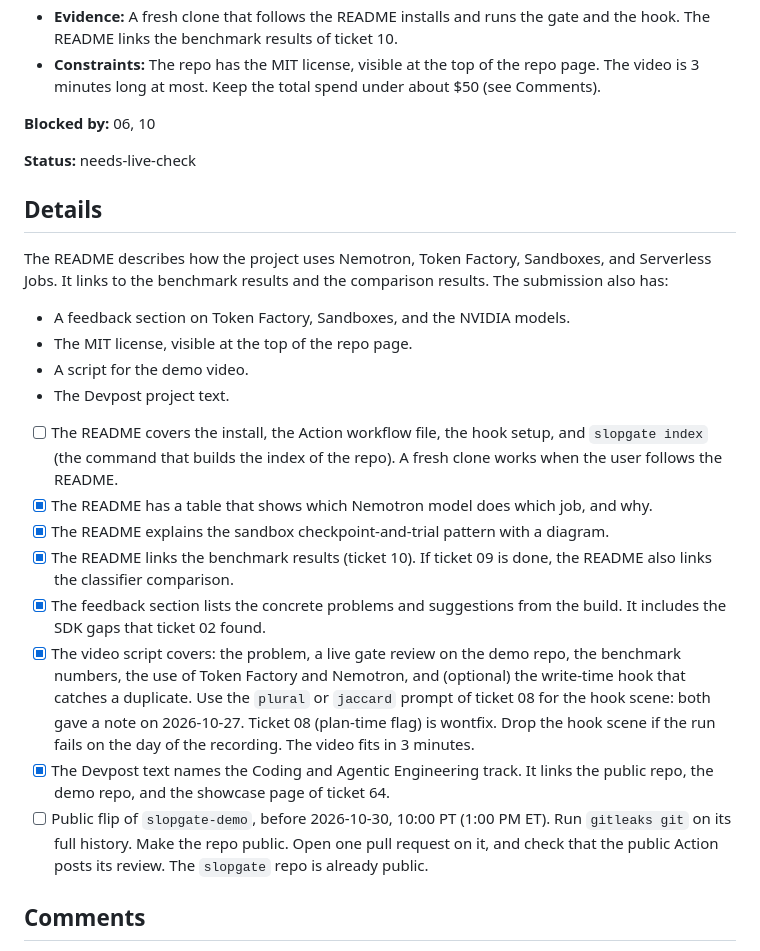
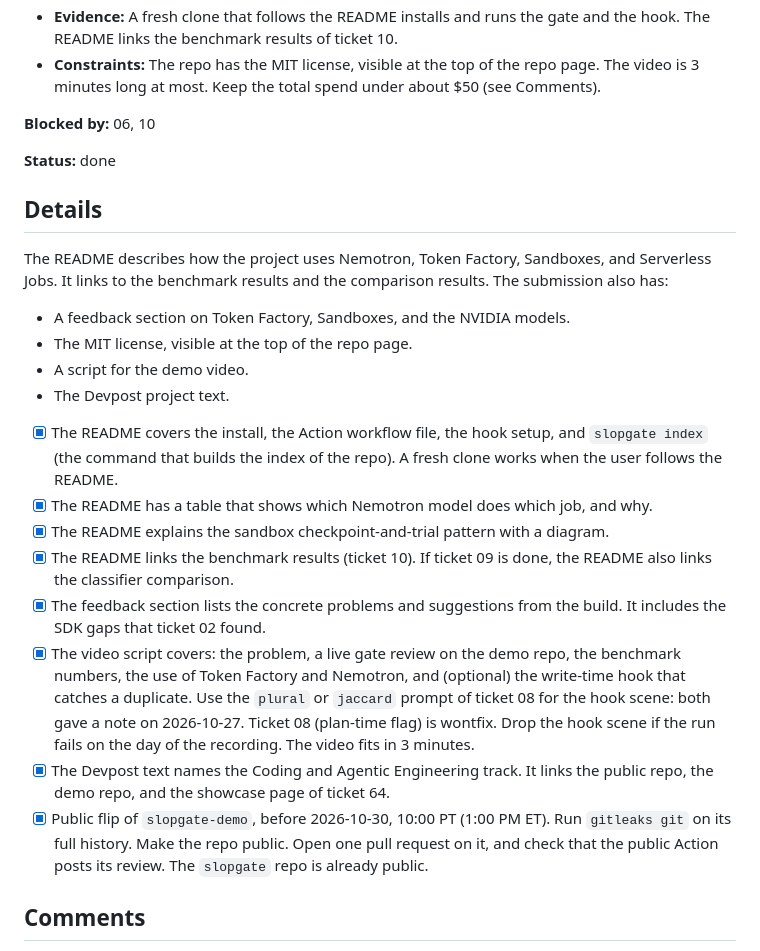
Before and after one commit to agno-nymous/slopgate, a Markdown page: issues/11-submission-package.md, the part around one of its changes. Rendered like a GitHub page.

```diff
--- a/issues/11-submission-package.md
+++ b/issues/11-submission-package.md
@@ -9,7 +9,7 @@
 
 **Blocked by:** 06, 10
 
-**Status:** needs-live-check
+**Status:** done
 
 ## Details
 
@@ -19,14 +19,14 @@ The README describes how the project uses Nemotron, Token Factory, Sandboxes, an
 - A script for the demo video.
 - The Devpost project text.
 
-- [ ] The README covers the install, the Action workflow file, the hook setup, and `slopgate index` (the command that builds the index of the repo). A fresh clone works when the user follows the README.
+- [x] The README covers the install, the Action workflow file, the hook setup, and `slopgate index` (the command that builds the index of the repo). A fresh clone works when the user follows the README.
 - [x] The README has a table that shows which Nemotron model does which job, and why.
 - [x] The README explains the sandbox checkpoint-and-trial pattern with a diagram.
 - [x] The README links the benchmark results (ticket 10). If ticket 09 is done, the README also links the classifier comparison.
 - [x] The feedback section lists the concrete problems and suggestions from the build. It includes the SDK gaps that ticket 02 found.
 - [x] The video script covers: the problem, a live gate review on the demo repo, the benchmark numbers, the use of Token Factory and Nemotron, and (optional) the write-time hook that catches a duplicate. Use the `plural` or `jaccard` prompt of ticket 08 for the hook scene: both gave a note on 2026-10-27. Ticket 08 (plan-time flag) is wontfix. Drop the hook scene if the run fails on the day of the recording. The video fits in 3 minutes.
 - [x] The Devpost text names the Coding and Agentic Engineering track. It links the public repo, the demo repo, and the showcase page of ticket 64.
-- [ ] Public flip of `slopgate-demo`, before 2026-10-30, 10:00 PT (1:00 PM ET). Run `gitleaks git` on its full history. Make the repo public. Open one pull request on it, and check that the public Action posts its review. The `slopgate` repo is already public.
+- [x] Public flip of `slopgate-demo`, before 2026-10-30, 10:00 PT (1:00 PM ET). Run `gitleaks git` on its full history. Make the repo public. Open one pull request on it, and check that the public Action posts its review. The `slopgate` repo is already public.
 
 ## Comments
 
```
Also changed, not shown: other parts of issues/11-submission-package.md (+12 -1 lines), CLAUDE.md (+1 -1 lines), issues/ROADMAP.md (+3 -3 lines).
